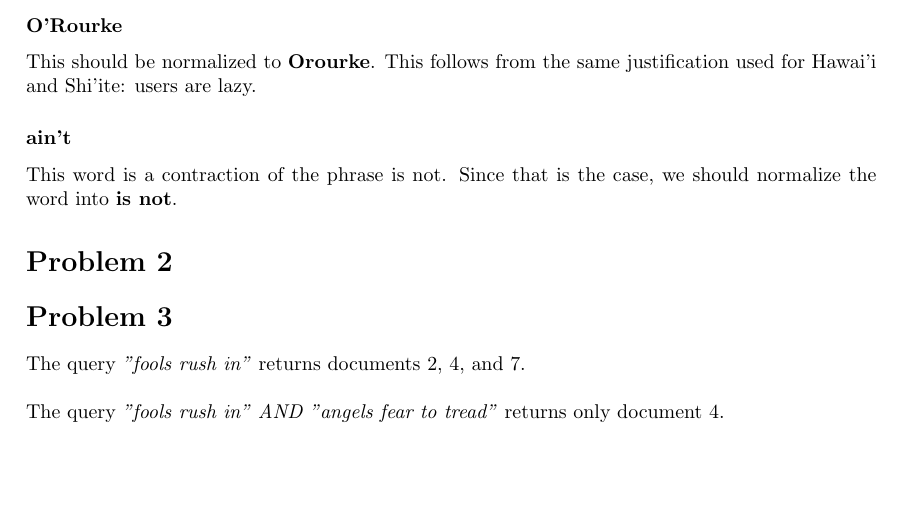
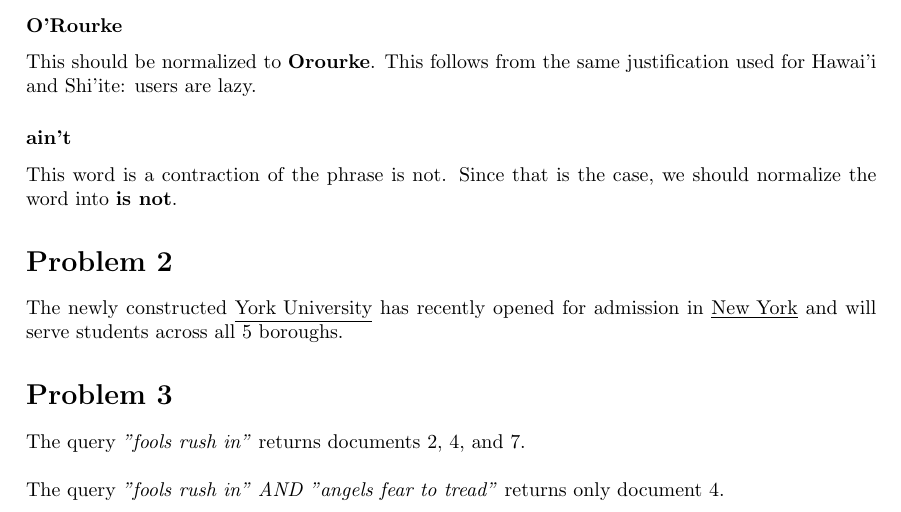
Before and after one commit to gizmo385/SchoolWork, a LaTeX problem sheet (ComputerScience/483/assignment2/assignment2.tex): part of page 1 of 2, cut so that both start at the same text, the shorter picture padded with empty space. Compiled offline with pdfLaTeX.

Commit message:
483 2: Finished problem 2

```diff
--- a/ComputerScience/483/assignment2/assignment2.tex
+++ b/ComputerScience/483/assignment2/assignment2.tex
@@ -60,6 +60,9 @@ This should be normalized to \textbf{Orourke}. This follows from the same justif
 \subsubsection*{ain't}
 This word is a contraction of the phrase is not. Since that is the case, we should normalize the word into \textbf{is not}.
 \section*{Problem 2}
+
+The newly constructed \underline{York University} has recently opened for admission in \underline{New York} and will serve students across all 5 boroughs.
+
 \section*{Problem 3}
 The query \textit{"fools rush in"} returns documents 2, 4, and 7.\\
 \\
```
Also changed, not shown: ComputerScience/483/assignment2/assignment2.pdf.
